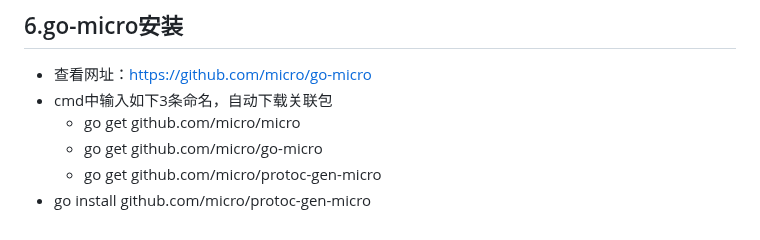
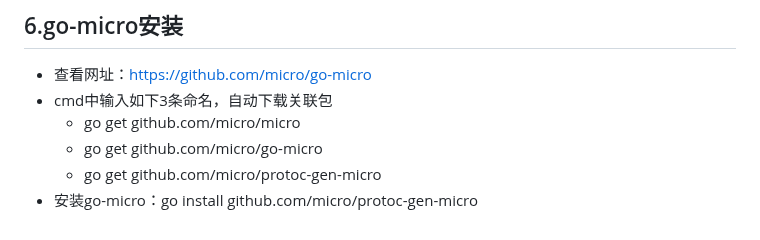
Before and after one commit to ayiio/studyGo, a Markdown page: microservice/goMicro/my.md, the part around the change. Drawn GitHub-style.

```diff
--- a/microservice/goMicro/my.md
+++ b/microservice/goMicro/my.md
@@ -134,4 +134,4 @@ type Service interface {
   * go get github.com/micro/micro
   * go get github.com/micro/go-micro
   * go get github.com/micro/protoc-gen-micro
-* go install github.com/micro/protoc-gen-micro
+* 安装go-micro：go install github.com/micro/protoc-gen-micro
```
